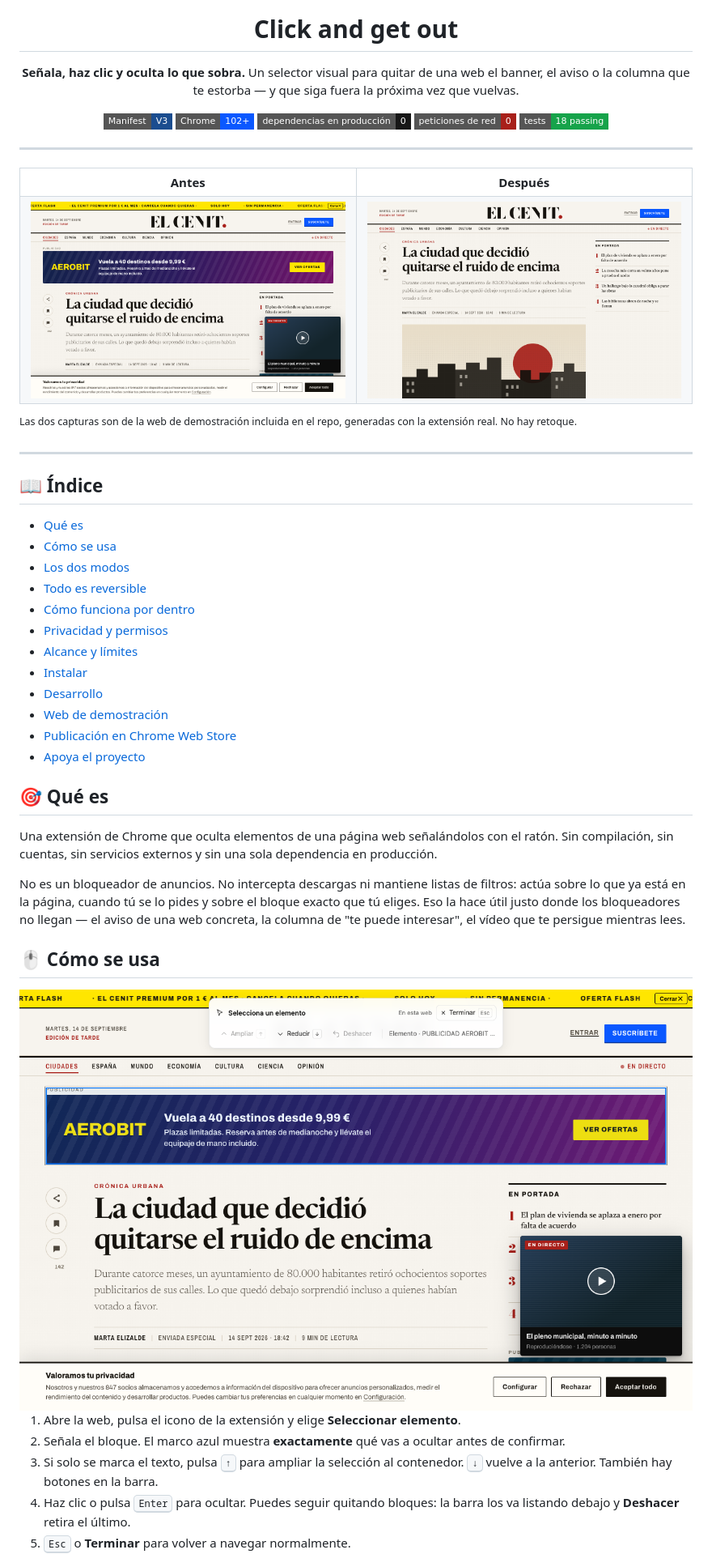
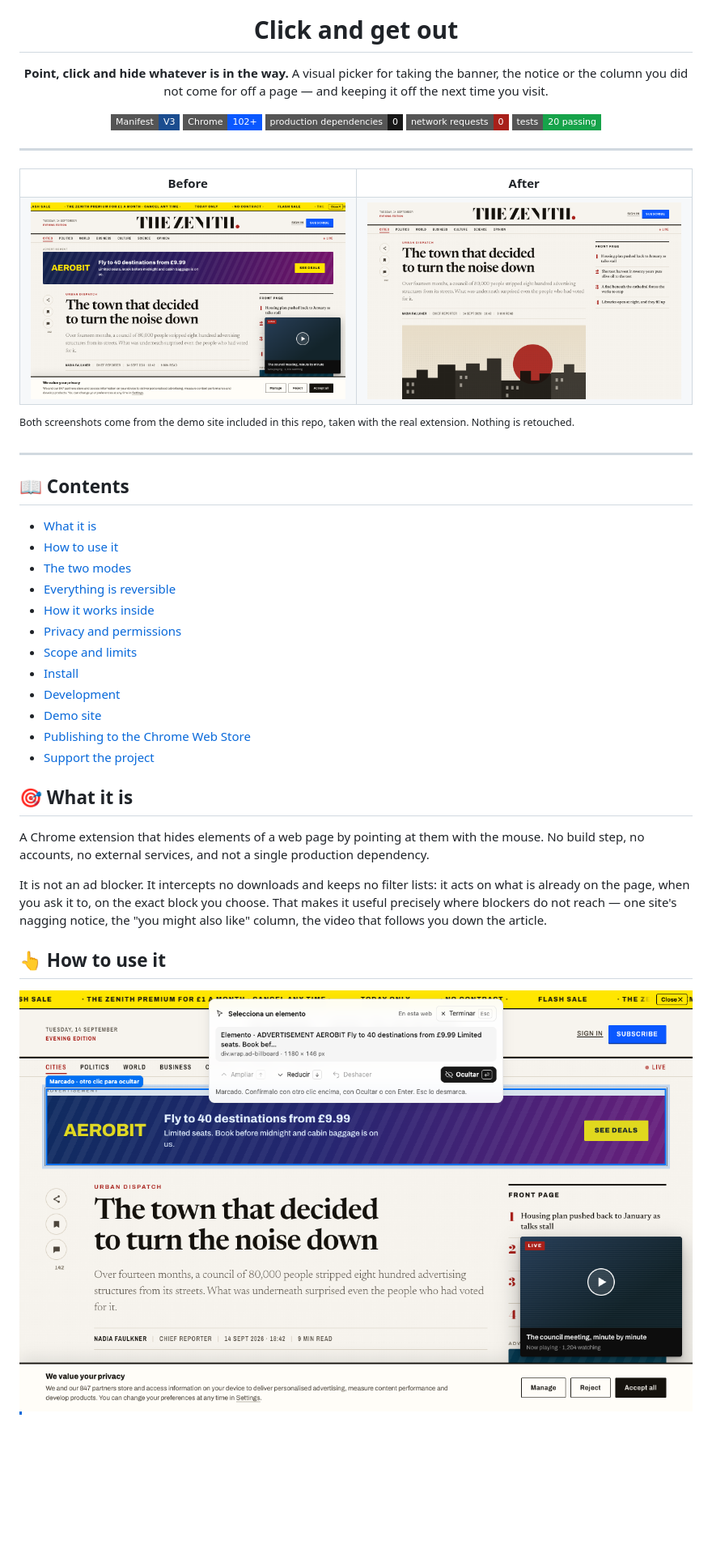
Before and after one commit to gatsbys/click-and-get-out, a Markdown page: README.md, the part around one of its changes. Shown at 81% size. GitHub-like rendering; pictures changed too: store/screenshots/en/01-before.png, store/screenshots/en/02-picking.png, store/screenshots/es/02-picking.png; badges without logos; blank space fills up the shorter version.

```diff
--- a/README.md
+++ b/README.md
@@ -4,14 +4,14 @@
 
 # Click and get out
 
-**Señala, haz clic y oculta lo que sobra.**
-Un selector visual para quitar de una web el banner, el aviso o la columna que te estorba — y que siga fuera la próxima vez que vuelvas.
+**Point, click and hide whatever is in the way.**
+A visual picker for taking the banner, the notice or the column you did not come for off a page — and keeping it off the next time you visit.
 
 <img src="https://img.shields.io/badge/Manifest-V3-1b4d8f?style=flat-square" alt="Manifest V3">
 <img src="https://img.shields.io/badge/Chrome-102+-0a58ff?style=flat-square&logo=googlechrome&logoColor=white" alt="Chrome 102+">
-<img src="https://img.shields.io/badge/dependencias_en_producción-0-171717?style=flat-square" alt="Cero dependencias">
-<img src="https://img.shields.io/badge/peticiones_de_red-0-a8201a?style=flat-square" alt="Cero peticiones de red">
-<img src="https://img.shields.io/badge/tests-18_passing-16a34a?style=flat-square" alt="18 tests">
+<img src="https://img.shields.io/badge/production_dependencies-0-171717?style=flat-square" alt="Zero production dependencies">
+<img src="https://img.shields.io/badge/network_requests-0-a8201a?style=flat-square" alt="Zero network requests">
+<img src="https://img.shields.io/badge/tests-20_passing-16a34a?style=flat-square" alt="20 tests passing">
 
 </div>
 
@@ -19,47 +19,47 @@ Un selector visual para quitar de una web el banner, el aviso o la columna que t
 
 <table>
 <tr>
-<td width="50%" align="center"><strong>Antes</strong></td>
-<td width="50%" align="center"><strong>Después</strong></td>
+<td width="50%" align="center"><strong>Before</strong></td>
+<td width="50%" align="center"><strong>After</strong></td>
 </tr>
 <tr>
-<td><img src="store/screenshots/es/01-before.png" alt="Un periódico con barra de suscripción, muro de cookies, vídeo flotante y anuncios"></td>
-<td><img src="store/screenshots/es/03-after.png" alt="El mismo periódico, con el artículo despejado"></td>
+<td><img src="store/screenshots/en/01-before.png" alt="A newspaper buried under a subscription bar, a cookie wall, a floating video and ads"></td>
+<td><img src="store/screenshots/en/03-after.png" alt="The same newspaper, with the article in the clear"></td>
 </tr>
 </table>
 
-<sup>Las dos capturas son de la web de demostración incluida en el repo, generadas con la extensión real. No hay retoque.</sup>
+<sup>Both screenshots come from the demo site included in this repo, taken with the real extension. Nothing is retouched.</sup>
 
 ---
 
-## 📖 Índice
+<!-- The links below are GitHub's auto-generated heading slugs. Careful with heading
+     emoji: the ones that carry a variation selector (U+FE0F) — ⚙️ ↩️ 🛠️ 🖱️ and the
+     like — leave an invisible character at the front of the slug and silently break
+     every link that points at them. Only plain single-code-point emoji are used
+     here. If you swap one, click through this list before committing. -->
 
-- [Qué es](#-qué-es)
-- [Cómo se usa](#-cómo-se-usa)
-- [Los dos modos](#-los-dos-modos)
-- [Todo es reversible](#-todo-es-reversible)
-- [Cómo funciona por dentro](#-cómo-funciona-por-dentro)
-- [Privacidad y permisos](#-privacidad-y-permisos)
-- [Alcance y límites](#-alcance-y-límites)
-- [Instalar](#-instalar)
-- [Desarrollo](#-desarrollo)
-- [Web de demostración](#-web-de-demostración)
-- [Publicación en Chrome Web Store](#-publicación-en-chrome-web-store)
-- [Apoya el proyecto](#-apoya-el-proyecto)
+## 📖 Contents
 
-## 🎯 Qué es
+- [What it is](#-what-it-is)
+- [How to use it](#-how-to-use-it)
+- [The two modes](#-the-two-modes)
+- [Everything is reversible](#-everything-is-reversible)
+- [How it works inside](#-how-it-works-inside)
+- [Privacy and permissions](#-privacy-and-permissions)
+- [Scope and limits](#-scope-and-limits)
+- [Install](#-install)
+- [Development](#-development)
+- [Demo site](#-demo-site)
+- [Publishing to the Chrome Web Store](#-publishing-to-the-chrome-web-store)
+- [Support the project](#-support-the-project)
 
-Una extensión de Chrome que oculta elementos de una página web señalándolos con el ratón. Sin compilación, sin cuentas, sin servicios externos y sin una sola dependencia en producción.
+## 🎯 What it is
 
-No es un bloqueador de anuncios. No intercepta descargas ni mantiene listas de filtros: actúa sobre lo que ya está en la página, cuando tú se lo pides y sobre el bloque exacto que tú eliges. Eso la hace útil justo donde los bloqueadores no llegan — el aviso de una web concreta, la columna de "te puede interesar", el vídeo que te persigue mientras lees.
+A Chrome extension that hides elements of a web page by pointing at them with the mouse. No build step, no accounts, no external services, and not a single production dependency.
 
-## 🖱️ Cómo se usa
+It is not an ad blocker. It intercepts no downloads and keeps no filter lists: it acts on what is already on the page, when you ask it to, on the exact block you choose. That makes it useful precisely where blockers do not reach — one site's nagging notice, the "you might also like" column, the video that follows you down the article.
 
-<img src="store/screenshots/es/02-picking.png" alt="El selector activo, con el anuncio de cabecera encuadrado en azul y la barra flotante arriba">
+## 👆 How to use it
 
-1. Abre la web, pulsa el icono de la extensión y elige **Seleccionar elemento**.
-2. Señala el bloque. El marco azul muestra **exactamente** qué vas a ocultar antes de confirmar.
-3. Si solo se marca el texto, pulsa <kbd>↑</kbd> para ampliar la selección al contenedor. <kbd>↓</kbd> vuelve a la anterior. También hay botones en la barra.
-4. Haz clic o pulsa <kbd>Enter</kbd> para ocultar. Puedes seguir quitando bloques: la barra los va listando debajo y **Deshacer** retira el último.
-5. <kbd>Esc</kbd> o **Terminar** para volver a navegar normalmente.
+<img src="store/screenshots/en/02-picking.png" alt="The picker running, with the header ad framed in blue and the floating toolbar at the top">
 
```
Also changed, not shown: other parts of README.md (+121 -110 lines), docs/plans/2026-09-15-enlaces-estirados-design.md (added, +42 -0 lines), docs/plans/2026-09-15-marcar-y-confirmar-design.md (added, +50 -0 lines), store/screenshots/en/04-menu.png, store/screenshots/es/04-menu.png, 3 other files.
